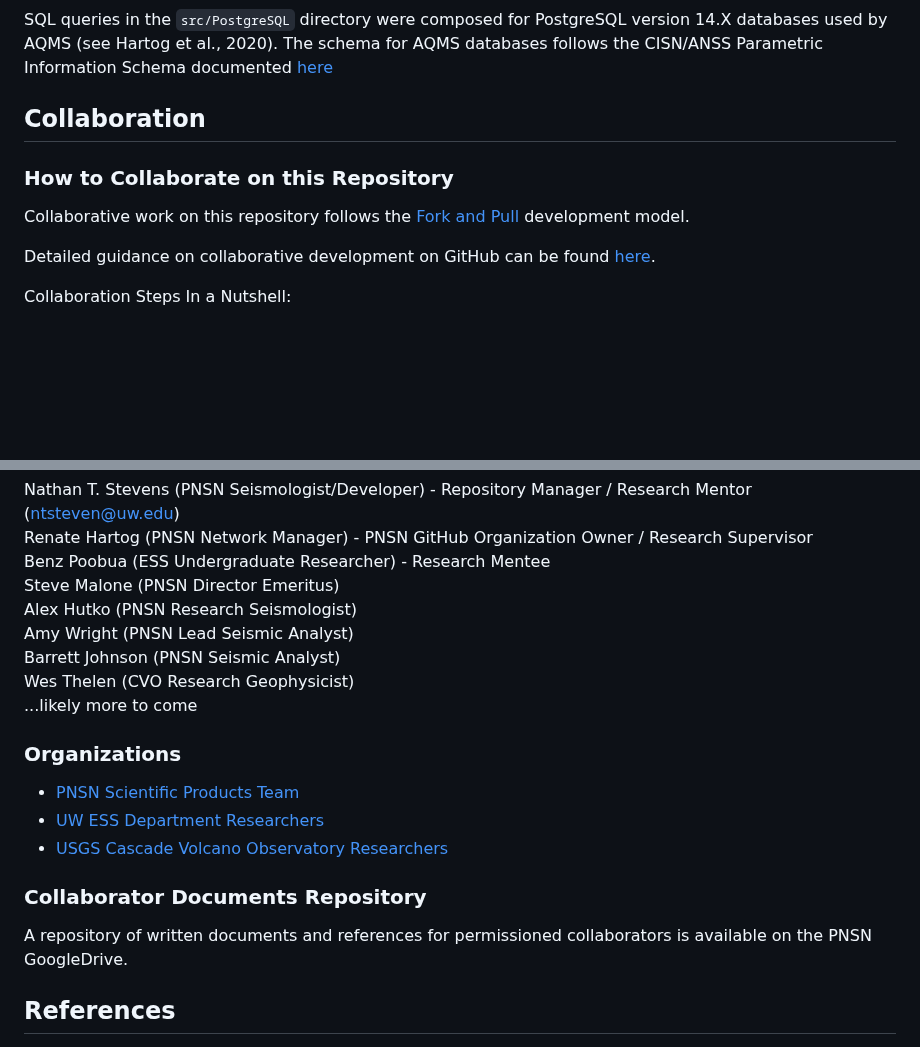
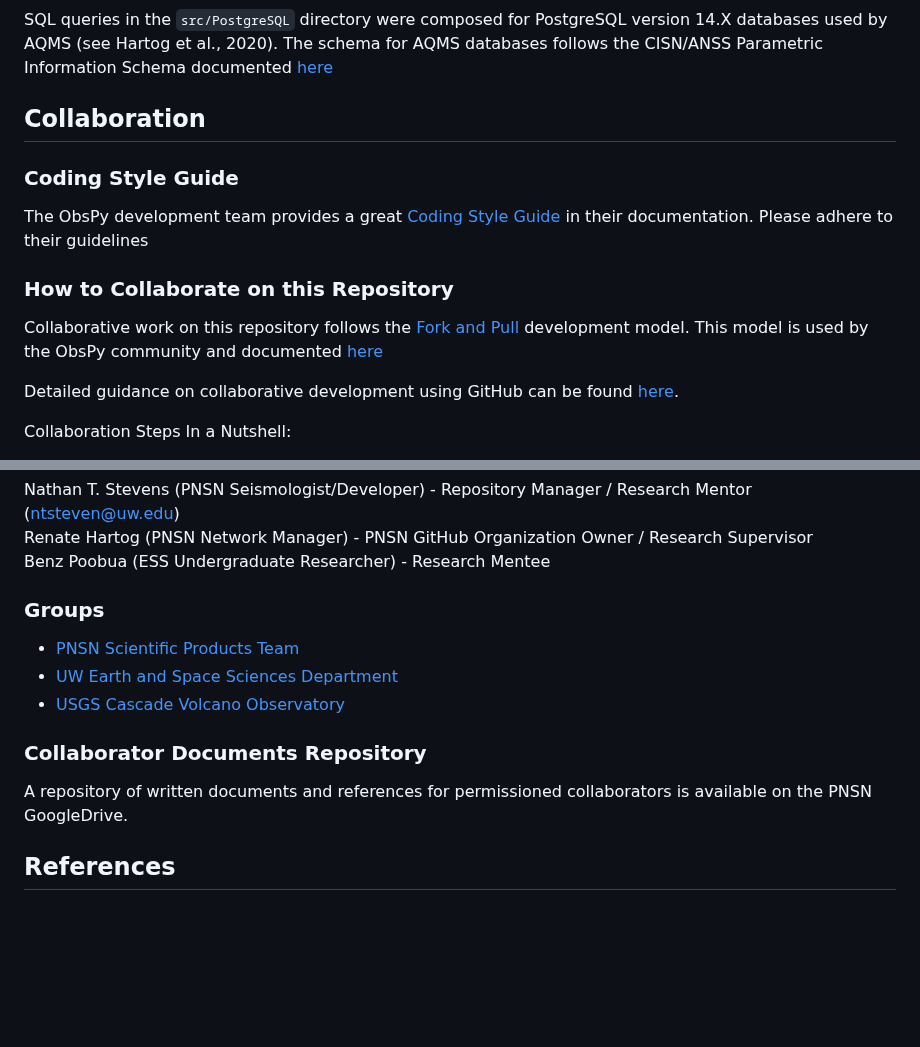
Before and after one commit to pnsn/Mt_Baker_LF_Research, a Markdown page: README.md, 2 parts joined by grey strips. Rendered like a GitHub page; blank space fills up the shorter version.

Commit message:
Add coding style & collaboration links

```diff
--- a/README.md
+++ b/README.md
@@ -55,10 +55,13 @@ The QGIS project in this repository was created using QGIS version 3.32 "Lima".
 SQL queries in the `src/PostgreSQL` directory were composed for PostgreSQL version 14.X databases used by AQMS (see Hartog et al., 2020). The schema for AQMS databases follows the CISN/ANSS Parametric Information Schema documented [here](https://ncedc.org/db/Documents/NewSchemas/PI/v1.6.4/PI.1.6.4/index.htm)
 
 ## Collaboration
+### Coding Style Guide
+The ObsPy development team provides a great [Coding Style Guide](https://docs.obspy.org/coding_style.html) in their documentation. Please adhere to their guidelines
+
 ### How to Collaborate on this Repository
-Collaborative work on this repository follows the [Fork and Pull](https://docs.github.com/en/pull-requests/collaborating-with-pull-requests/getting-started/about-collaborative-development-models#fork-and-pull-model) development model.
+Collaborative work on this repository follows the [Fork and Pull](https://docs.github.com/en/pull-requests/collaborating-with-pull-requests/getting-started/about-collaborative-development-models#fork-and-pull-model) development model. This model is used by the ObsPy community and documented [here](https://docs.obspy.org/contributing.html)
 
-Detailed guidance on collaborative development on GitHub can be found [here](https://docs.github.com/en/pull-requests/collaborating-with-pull-requests).
+Detailed guidance on collaborative development using GitHub can be found [here](https://docs.github.com/en/pull-requests/collaborating-with-pull-requests).
 
 Collaboration Steps In a Nutshell:
 1) Fork this repository
@@ -74,21 +77,14 @@ Best practices for pull requests are detailed [here](https://docs.github.com/en/
 Nathan T. Stevens (PNSN Seismologist/Developer) - Repository Manager / Research Mentor (ntsteven@uw.edu)
 Renate Hartog (PNSN Network Manager) - PNSN GitHub Organization Owner / Research Supervisor
 Benz Poobua (ESS Undergraduate Researcher) - Research Mentee
-Steve Malone (PNSN Director Emeritus)
-Alex Hutko (PNSN Research Seismologist)
-Amy Wright (PNSN Lead Seismic Analyst)
-Barrett Johnson (PNSN Seismic Analyst)
-Wes Thelen (CVO Research Geophysicist)
-...likely more to come
 
-### Organizations
+### Groups
  - [PNSN Scientific Products Team](https://pnsn.org)
- - [UW ESS Department Researchers](https://ess.uw.edu)
- - [USGS Cascade Volcano Observatory Researchers](https://www.usgs.gov/observatories/cvo)
+ - [UW Earth and Space Sciences Department](https://ess.uw.edu)
+ - [USGS Cascade Volcano Observatory](https://www.usgs.gov/observatories/cvo)
 
 ### Collaborator Documents Repository
 A repository of written documents and references for permissioned collaborators is available on the PNSN GoogleDrive.
-
 
 ## References
 
```
